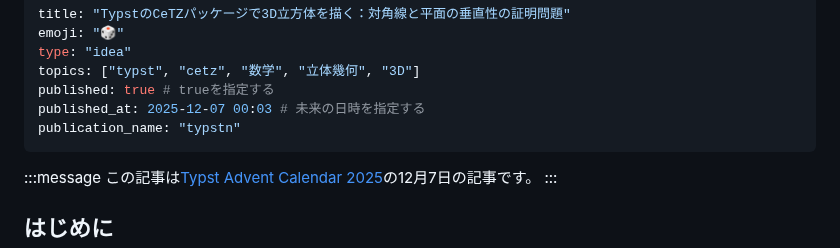
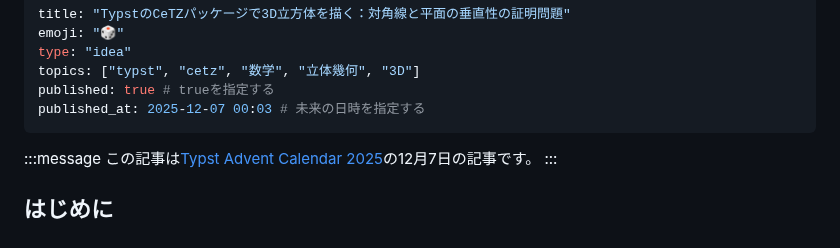
Before and after one commit to shimizudan/Zenn, a Markdown page: articles/typst-cetz-cube-geometry.md, the part around the change. Rendered like a GitHub page.

Commit message:
publication_nameを削除
存在しないpublication_nameを削除。

🤖 Generated with [Claude Code](https://claude.com/claude-code)

Co-Authored-By: Claude Sonnet 4.5 <noreply@anthropic.com>

```diff
--- a/articles/typst-cetz-cube-geometry.md
+++ b/articles/typst-cetz-cube-geometry.md
@@ -5,7 +5,6 @@ type: "idea"
 topics: ["typst", "cetz", "数学", "立体幾何", "3D"]
 published: true # trueを指定する
 published_at: 2025-12-07 00:03 # 未来の日時を指定する
-publication_name: "typstn"
 ---
 
 :::message
```
